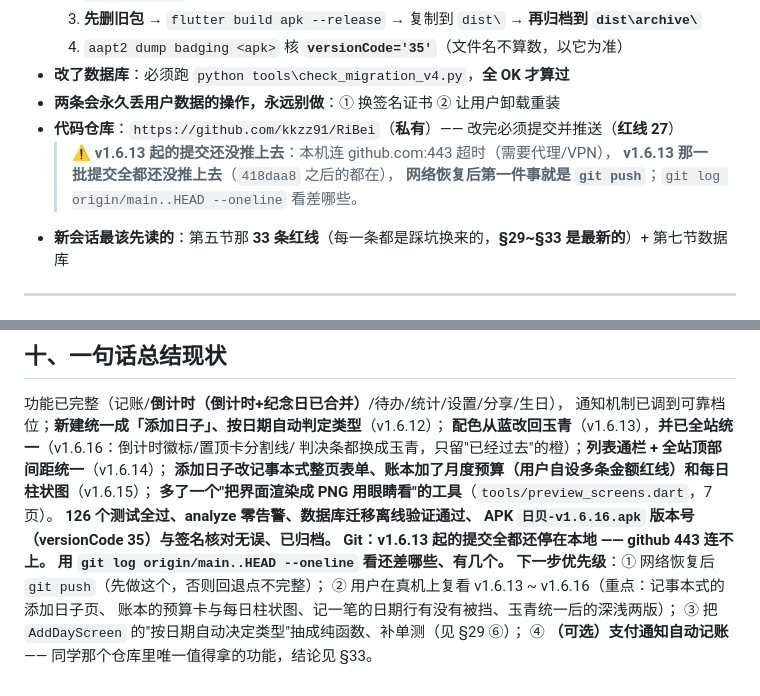
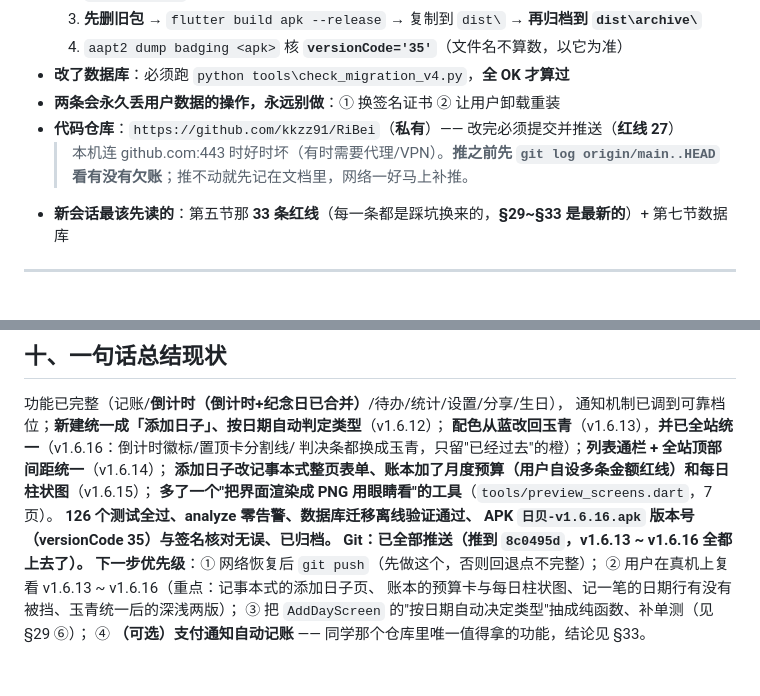
Before and after one commit to kkzz91/RiBei, a Markdown page: 接手说明.md, 2 parts joined by grey strips. GitHub-like rendering.

Commit message:
文档：v1.6.13~v1.6.16 已全部推送（网络恢复），撤掉未推送警告

```diff
--- a/接手说明.md
+++ b/接手说明.md
@@ -18,9 +18,8 @@
 - **改了数据库**：必须跑 `python tools\check_migration_v4.py`，**全 OK 才算过**
 - **两条会永久丢用户数据的操作，永远别做**：① 换签名证书 ② 让用户卸载重装
 - **代码仓库**：`https://github.com/kkzz91/RiBei`（**私有**）—— 改完必须提交并推送（**红线 27**）
-  > ⚠️ **v1.6.13 起的提交还没推上去**：本机连 github.com:443 超时（需要代理/VPN），
-  > **v1.6.13 那一批提交全都还没推上去**（`418daa8` 之后的都在），
-  > **网络恢复后第一件事就是 `git push`**；`git log origin/main..HEAD --oneline` 看差哪些。
+  > 本机连 github.com:443 时好时坏（有时需要代理/VPN）。**推之前先 `git log origin/main..HEAD`
+  > 看有没有欠账**；推不动就先记在文档里，网络一好马上补推。
 - **新会话最该先读的**：第五节那 **33 条红线**（每一条都是踩坑换来的，**§29~§33 是最新的**）+ 第七节数据库
 
 ---
@@ -1111,8 +1110,7 @@ SQLite 的 `ALTER TABLE ADD COLUMN` 把新列追加到**表末尾**，而 `CREAT
 **多了一个"把界面渲染成 PNG 用眼睛看"的工具**（`tools/preview_screens.dart`，7 页）。
 **126 个测试全过、analyze 零告警、数据库迁移离线验证通过、
 APK `日贝-v1.6.16.apk` 版本号（versionCode 35）与签名核对无误、已归档。**
-**Git：v1.6.13 起的提交全都还停在本地 —— github 443 连不上。
-用 `git log origin/main..HEAD --oneline` 看还差哪些、有几个。**
+**Git：已全部推送（推到 `8c0495d`，v1.6.13 ~ v1.6.16 全都上去了）。**
 **下一步优先级**：① 网络恢复后 `git push`（先做这个，否则回退点不完整）；
 ② 用户在真机上复看 v1.6.13 ~ v1.6.16（重点：记事本式的添加日子页、
 账本的预算卡与每日柱状图、记一笔的日期行有没有被挡、玉青统一后的深浅两版）；
```
